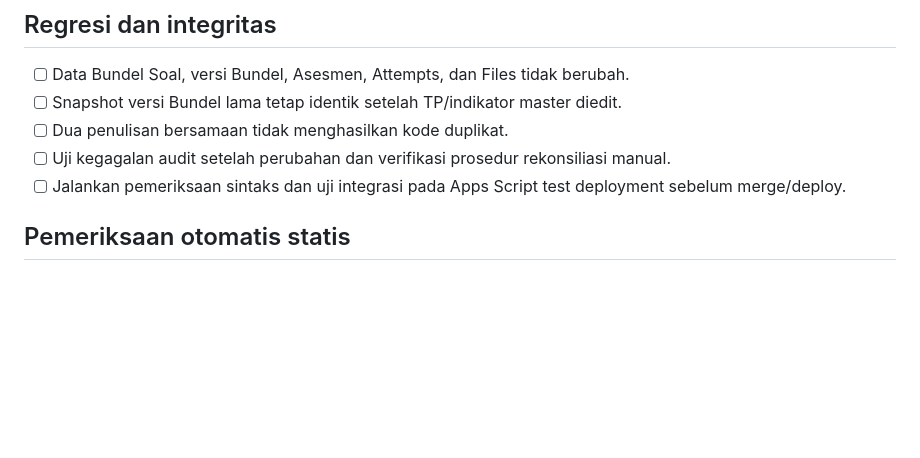
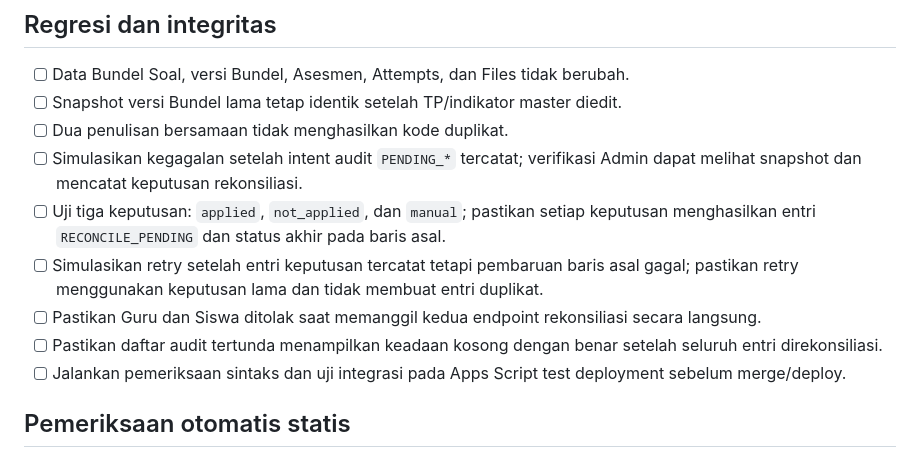
Before and after one commit to sg-mathuniverse/rumble-assessment, a Markdown page: docs/learning-repository-stage-2a-test-checklist.md, the part around the change. Drawn GitHub-style; blank space fills up the shorter version.

Commit message:
Document pending audit reconciliation integration checks

```diff
--- a/docs/learning-repository-stage-2a-test-checklist.md
+++ b/docs/learning-repository-stage-2a-test-checklist.md
@@ -37,7 +37,11 @@ Lakukan hanya pada salinan spreadsheet uji dan akun uji. Jangan gunakan data sis
 - [ ] Data Bundel Soal, versi Bundel, Asesmen, Attempts, dan Files tidak berubah.
 - [ ] Snapshot versi Bundel lama tetap identik setelah TP/indikator master diedit.
 - [ ] Dua penulisan bersamaan tidak menghasilkan kode duplikat.
-- [ ] Uji kegagalan audit setelah perubahan dan verifikasi prosedur rekonsiliasi manual.
+- [ ] Simulasikan kegagalan setelah intent audit `PENDING_*` tercatat; verifikasi Admin dapat melihat snapshot dan mencatat keputusan rekonsiliasi.
+- [ ] Uji tiga keputusan: `applied`, `not_applied`, dan `manual`; pastikan setiap keputusan menghasilkan entri `RECONCILE_PENDING` dan status akhir pada baris asal.
+- [ ] Simulasikan retry setelah entri keputusan tercatat tetapi pembaruan baris asal gagal; pastikan retry menggunakan keputusan lama dan tidak membuat entri duplikat.
+- [ ] Pastikan Guru dan Siswa ditolak saat memanggil kedua endpoint rekonsiliasi secara langsung.
+- [ ] Pastikan daftar audit tertunda menampilkan keadaan kosong dengan benar setelah seluruh entri direkonsiliasi.
 - [ ] Jalankan pemeriksaan sintaks dan uji integrasi pada Apps Script test deployment sebelum merge/deploy.
 
 ## Pemeriksaan otomatis statis
```
